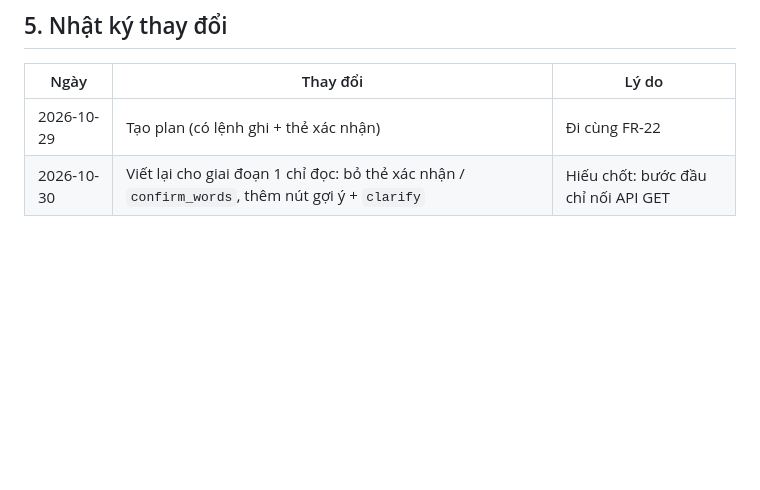
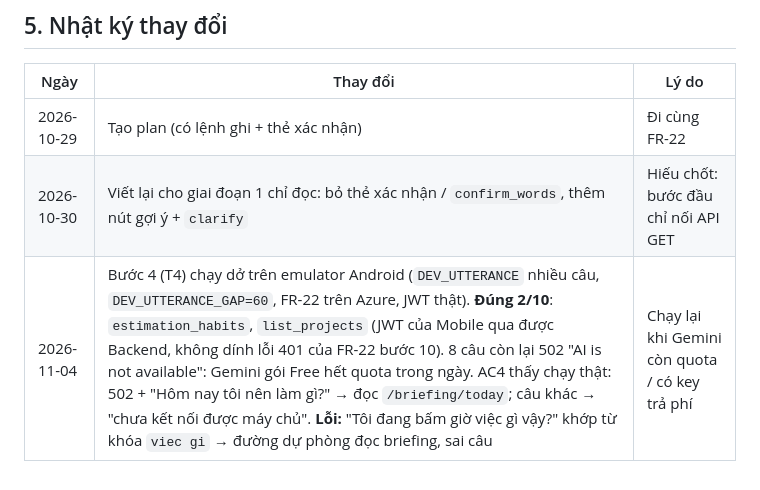
Before and after one commit to Capstone-GFA26SE116/Mobile, a Markdown page: plans/avatar-3d-agent.md, the part around the change. Rendered like a GitHub page; blank space fills up the shorter version.

Commit message:
Log the first real T4 run of the assistant

```diff
--- a/plans/avatar-3d-agent.md
+++ b/plans/avatar-3d-agent.md
@@ -52,3 +52,4 @@ Bắt đầu cụm 2 khi FR-22 đã lên Azure. Claude Code làm theo cụm, d
 |---|---|---|
 | 2026-10-29 | Tạo plan (có lệnh ghi + thẻ xác nhận) | Đi cùng FR-22 |
 | 2026-10-30 | Viết lại cho giai đoạn 1 chỉ đọc: bỏ thẻ xác nhận / `confirm_words`, thêm nút gợi ý + `clarify` | Hiếu chốt: bước đầu chỉ nối API GET |
+| 2026-11-04 | Bước 4 (T4) chạy dở trên emulator Android (`DEV_UTTERANCE` nhiều câu, `DEV_UTTERANCE_GAP=60`, FR-22 trên Azure, JWT thật). **Đúng 2/10**: `estimation_habits`, `list_projects` (JWT của Mobile qua được Backend, không dính lỗi 401 của FR-22 bước 10). 8 câu còn lại 502 "AI is not available": Gemini gói Free hết quota trong ngày. AC4 thấy chạy thật: 502 + "Hôm nay tôi nên làm gì?" → đọc `/briefing/today`; câu khác → "chưa kết nối được máy chủ". **Lỗi:** "Tôi đang bấm giờ việc gì vậy?" khớp từ khóa `viec gi` → đường dự phòng đọc briefing, sai câu | Chạy lại khi Gemini còn quota / có key trả phí |
```
